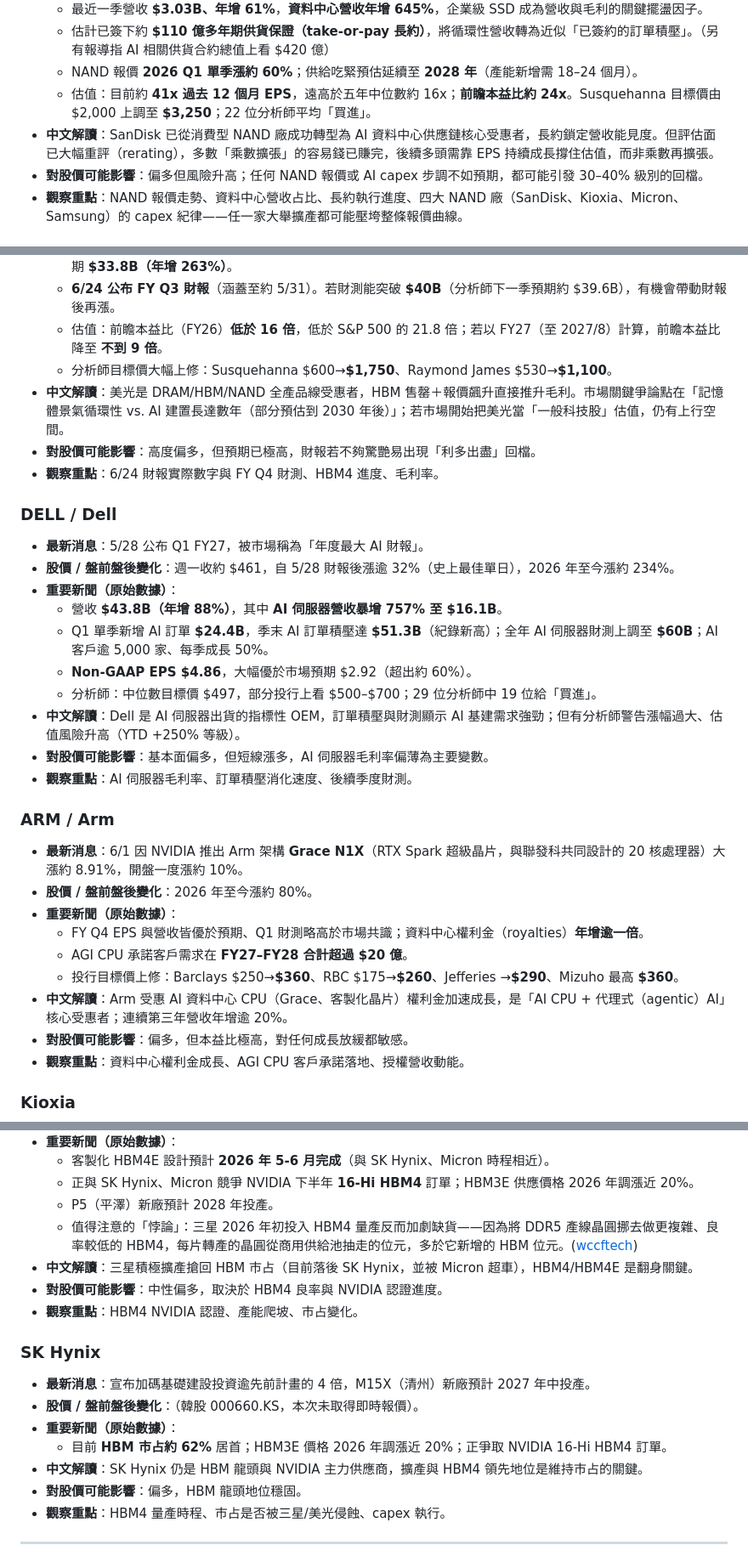
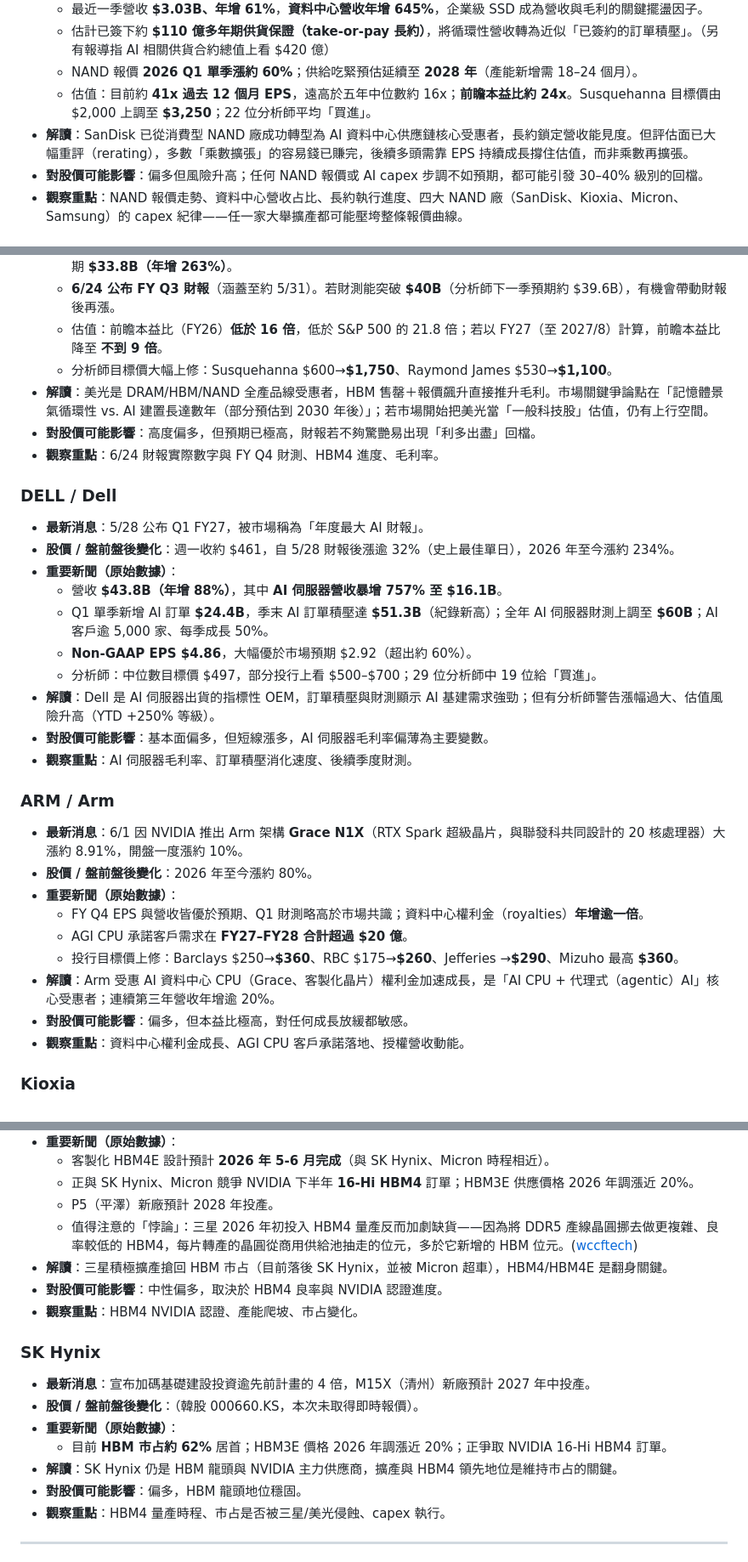
Before and after one commit to hh2119-hash/us-memory-ai-tracker, a Markdown page: reports/latest.md, 3 parts joined by grey strips. Shown at 85% size. Drawn GitHub-style.

```diff
--- a/reports/latest.md
+++ b/reports/latest.md
@@ -32,7 +32,7 @@
   - 估計已簽下約 **$110 億多年期供貨保證（take-or-pay 長約）**，將循環性營收轉為近似「已簽約的訂單積壓」。（另有報導指 AI 相關供貨合約總值上看 $420 億）
   - NAND 報價 **2026 Q1 單季漲約 60%**；供給吃緊預估延續至 **2028 年**（產能新增需 18–24 個月）。
   - 估值：目前約 **41x 過去 12 個月 EPS**，遠高於五年中位數約 16x；**前瞻本益比約 24x**。Susquehanna 目標價由 $2,000 上調至 **$3,250**；22 位分析師平均「買進」。
-- **中文解讀**：SanDisk 已從消費型 NAND 廠成功轉型為 AI 資料中心供應鏈核心受惠者，長約鎖定營收能見度。但評估面已大幅重評（rerating），多數「乘數擴張」的容易錢已賺完，後續多頭需靠 EPS 持續成長撐住估值，而非乘數再擴張。
+- **解讀**：SanDisk 已從消費型 NAND 廠成功轉型為 AI 資料中心供應鏈核心受惠者，長約鎖定營收能見度。但評估面已大幅重評（rerating），多數「乘數擴張」的容易錢已賺完，後續多頭需靠 EPS 持續成長撐住估值，而非乘數再擴張。
 - **對股價可能影響**：偏多但風險升高；任何 NAND 報價或 AI capex 步調不如預期，都可能引發 30–40% 級別的回檔。
 - **觀察重點**：NAND 報價走勢、資料中心營收占比、長約執行進度、四大 NAND 廠（SanDisk、Kioxia、Micron、Samsung）的 capex 紀律——任一家大舉擴產都可能壓垮整條報價曲線。
 
@@ -44,7 +44,7 @@
   - **6/24 公布 FY Q3 財報**（涵蓋至約 5/31）。若財測能突破 **$40B**（分析師下一季預期約 $39.6B），有機會帶動財報後再漲。
   - 估值：前瞻本益比（FY26）**低於 16 倍**，低於 S&P 500 的 21.8 倍；若以 FY27（至 2027/8）計算，前瞻本益比降至 **不到 9 倍**。
   - 分析師目標價大幅上修：Susquehanna $600→**$1,750**、Raymond James $530→**$1,100**。
-- **中文解讀**：美光是 DRAM/HBM/NAND 全產品線受惠者，HBM 售罄＋報價飆升直接推升毛利。市場關鍵爭論點在「記憶體景氣循環性 vs. AI 建置長達數年（部分預估到 2030 年後）」；若市場開始把美光當「一般科技股」估值，仍有上行空間。
+- **解讀**：美光是 DRAM/HBM/NAND 全產品線受惠者，HBM 售罄＋報價飆升直接推升毛利。市場關鍵爭論點在「記憶體景氣循環性 vs. AI 建置長達數年（部分預估到 2030 年後）」；若市場開始把美光當「一般科技股」估值，仍有上行空間。
 - **對股價可能影響**：高度偏多，但預期已極高，財報若不夠驚艷易出現「利多出盡」回檔。
 - **觀察重點**：6/24 財報實際數字與 FY Q4 財測、HBM4 進度、毛利率。
 
@@ -56,7 +56,7 @@
   - Q1 單季新增 AI 訂單 **$24.4B**，季末 AI 訂單積壓達 **$51.3B**（紀錄新高）；全年 AI 伺服器財測上調至 **$60B**；AI 客戶逾 5,000 家、每季成長 50%。
   - **Non-GAAP EPS $4.86**，大幅優於市場預期 $2.92（超出約 60%）。
   - 分析師：中位數目標價 $497，部分投行上看 $500–$700；29 位分析師中 19 位給「買進」。
-- **中文解讀**：Dell 是 AI 伺服器出貨的指標性 OEM，訂單積壓與財測顯示 AI 基建需求強勁；但有分析師警告漲幅過大、估值風險升高（YTD +250% 等級）。
+- **解讀**：Dell 是 AI 伺服器出貨的指標性 OEM，訂單積壓與財測顯示 AI 基建需求強勁；但有分析師警告漲幅過大、估值風險升高（YTD +250% 等級）。
 - **對股價可能影響**：基本面偏多，但短線漲多，AI 伺服器毛利率偏薄為主要變數。
 - **觀察重點**：AI 伺服器毛利率、訂單積壓消化速度、後續季度財測。
 
@@ -67,7 +67,7 @@
   - FY Q4 EPS 與營收皆優於預期、Q1 財測略高於市場共識；資料中心權利金（royalties）**年增逾一倍**。
   - AGI CPU 承諾客戶需求在 **FY27–FY28 合計超過 $20 億**。
   - 投行目標價上修：Barclays $250→**$360**、RBC $175→**$260**、Jefferies →**$290**、Mizuho 最高 **$360**。
-- **中文解讀**：Arm 受惠 AI 資料中心 CPU（Grace、客製化晶片）權利金加速成長，是「AI CPU + 代理式（agentic）AI」核心受惠者；連續第三年營收年增逾 20%。
+- **解讀**：Arm 受惠 AI 資料中心 CPU（Grace、客製化晶片）權利金加速成長，是「AI CPU + 代理式（agentic）AI」核心受惠者；連續第三年營收年增逾 20%。
 - **對股價可能影響**：偏多，但本益比極高，對任何成長放緩都敏感。
 - **觀察重點**：資料中心權利金成長、AGI CPU 客戶承諾落地、授權營收動能。
 
@@ -91,7 +91,7 @@
   - 正與 SK Hynix、Micron 競爭 NVIDIA 下半年 **16-Hi HBM4** 訂單；HBM3E 供應價格 2026 年調漲近 20%。
   - P5（平澤）新廠預計 2028 年投產。
   - 值得注意的「悖論」：三星 2026 年初投入 HBM4 量產反而加劇缺貨——因為將 DDR5 產線晶圓挪去做更複雜、良率較低的 HBM4，每片轉產的晶圓從商用供給池抽走的位元，多於它新增的 HBM 位元。([wccftech](https://wccftech.com/roundup/memory-crisis/))
-- **中文解讀**：三星積極擴產搶回 HBM 市占（目前落後 SK Hynix，並被 Micron 超車），HBM4/HBM4E 是翻身關鍵。
+- **解讀**：三星積極擴產搶回 HBM 市占（目前落後 SK Hynix，並被 Micron 超車），HBM4/HBM4E 是翻身關鍵。
 - **對股價可能影響**：中性偏多，取決於 HBM4 良率與 NVIDIA 認證進度。
 - **觀察重點**：HBM4 NVIDIA 認證、產能爬坡、市占變化。
 
@@ -100,7 +100,7 @@
 - **股價 / 盤前盤後變化**：（韓股 000660.KS，本次未取得即時報價）。
 - **重要新聞（原始數據）**：
   - 目前 **HBM 市占約 62%** 居首；HBM3E 價格 2026 年調漲近 20%；正爭取 NVIDIA 16-Hi HBM4 訂單。
-- **中文解讀**：SK Hynix 仍是 HBM 龍頭與 NVIDIA 主力供應商，擴產與 HBM4 領先地位是維持市占的關鍵。
+- **解讀**：SK Hynix 仍是 HBM 龍頭與 NVIDIA 主力供應商，擴產與 HBM4 領先地位是維持市占的關鍵。
 - **對股價可能影響**：偏多，HBM 龍頭地位穩固。
 - **觀察重點**：HBM4 量產時程、市占是否被三星/美光侵蝕、capex 執行。
 
```
Also changed, not shown: other parts of reports/latest.md (+1 -1 lines), reports/2026-06-02.md (+7 -7 lines).
